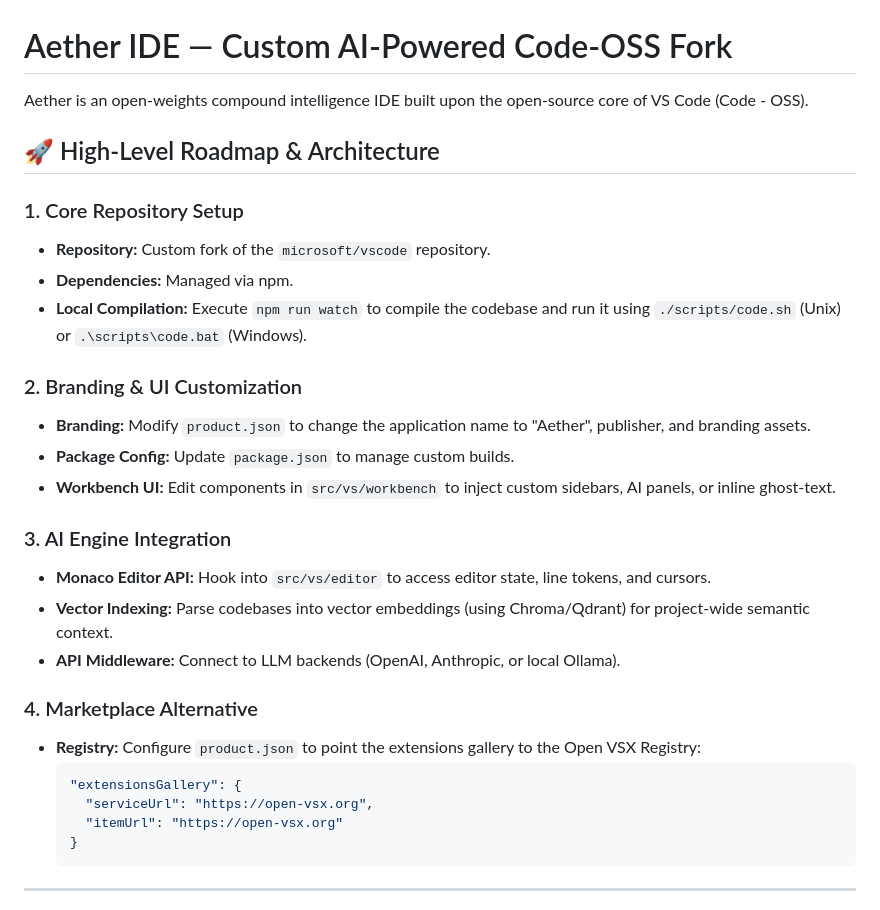
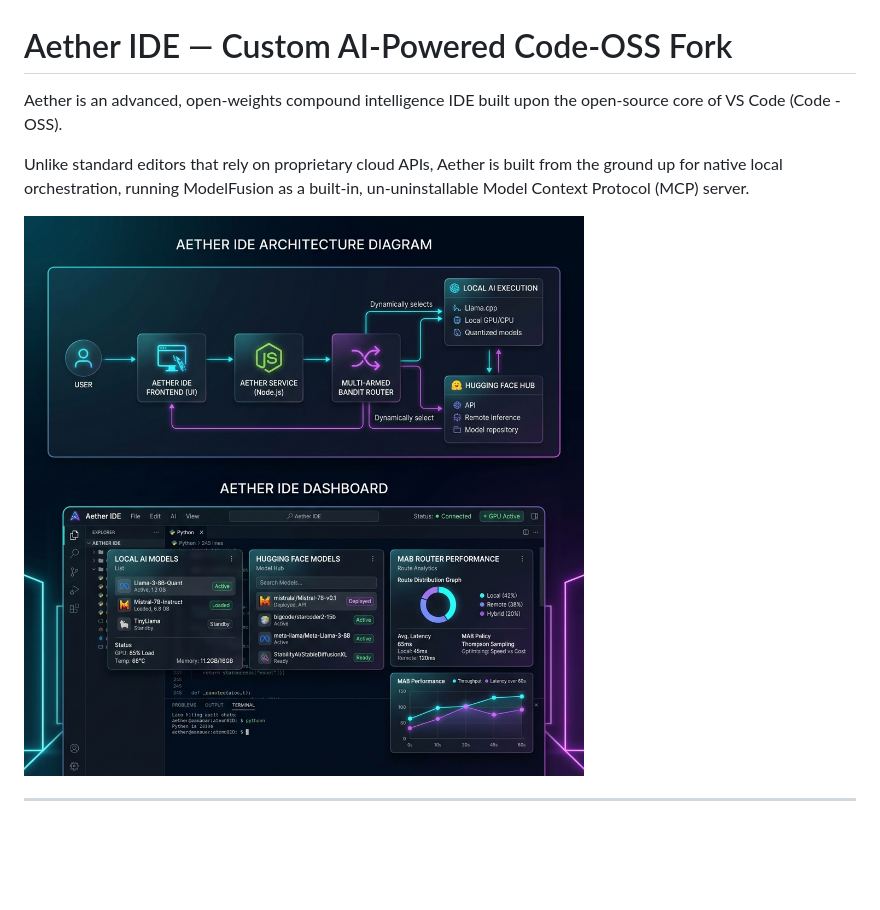
Before and after one commit to oyesanyf/ModelFusion, a Markdown page: IDE/README.md, the part around one of its changes. Rendered like a GitHub page; pictures changed too: IDE/aether_system_dashboard.png (added); blank space fills up the shorter version.

````diff
--- a/IDE/README.md
+++ b/IDE/README.md
@@ -1,32 +1,10 @@
 # Aether IDE — Custom AI-Powered Code-OSS Fork
 
-Aether is an open-weights compound intelligence IDE built upon the open-source core of VS Code (Code - OSS).
+Aether is an advanced, open-weights compound intelligence IDE built upon the open-source core of VS Code (Code - OSS).
 
-## 🚀 High-Level Roadmap & Architecture
+Unlike standard editors that rely on proprietary cloud APIs, Aether is built from the ground up for native local orchestration, running ModelFusion as a built-in, un-uninstallable Model Context Protocol (MCP) server.
 
-### 1. Core Repository Setup
-* **Repository:** Custom fork of the `microsoft/vscode` repository.
-* **Dependencies:** Managed via npm.
-* **Local Compilation:** Execute `npm run watch` to compile the codebase and run it using `./scripts/code.sh` (Unix) or `.\scripts\code.bat` (Windows).
-
-### 2. Branding & UI Customization
-* **Branding:** Modify `product.json` to change the application name to "Aether", publisher, and branding assets.
-* **Package Config:** Update `package.json` to manage custom builds.
-* **Workbench UI:** Edit components in `src/vs/workbench` to inject custom sidebars, AI panels, or inline ghost-text.
-
-### 3. AI Engine Integration
-* **Monaco Editor API:** Hook into `src/vs/editor` to access editor state, line tokens, and cursors.
-* **Vector Indexing:** Parse codebases into vector embeddings (using Chroma/Qdrant) for project-wide semantic context.
-* **API Middleware:** Connect to LLM backends (OpenAI, Anthropic, or local Ollama).
-
-### 4. Marketplace Alternative
-* **Registry:** Configure `product.json` to point the extensions gallery to the Open VSX Registry:
-  ```json
-  "extensionsGallery": {
-    "serviceUrl": "https://open-vsx.org",
-    "itemUrl": "https://open-vsx.org"
-  }
-  ```
+![Aether System Dashboard](./aether_system_dashboard.png)
 
 ---
 
````
Also changed, not shown: other parts of IDE/README.md (+121 -3 lines), 2 other files.
